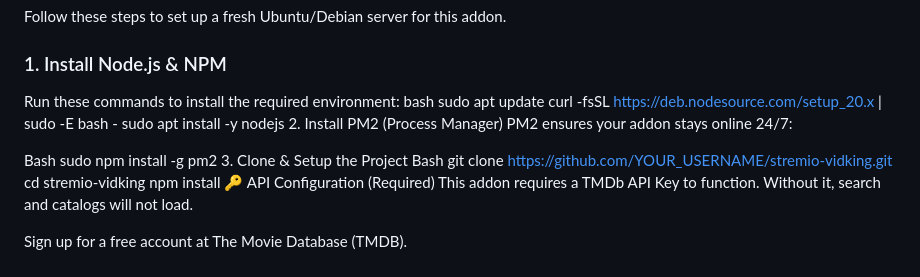
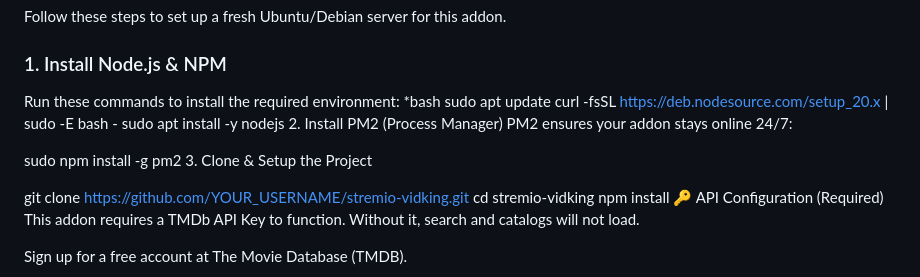
Before and after one commit to MrrZed0/Stremio-Addon-With-VidKing-Player, a Markdown page: README.md, the part around the change. Drawn GitHub-style.

Commit message:
Correct formatting in README for installation steps
Fix formatting issues in installation instructions.

```diff
--- a/README.md
+++ b/README.md
@@ -18,17 +18,17 @@ Follow these steps to set up a fresh Ubuntu/Debian server for this addon.
 
 ### 1. Install Node.js & NPM
 Run these commands to install the required environment:
-bash
+*bash
 sudo apt update
 curl -fsSL [https://deb.nodesource.com/setup_20.x](https://deb.nodesource.com/setup_20.x) | sudo -E bash -
 sudo apt install -y nodejs
 2. Install PM2 (Process Manager)
 PM2 ensures your addon stays online 24/7:
 
-Bash
+
 sudo npm install -g pm2
 3. Clone & Setup the Project
-Bash
+
 git clone [https://github.com/YOUR_USERNAME/stremio-vidking.git](https://github.com/YOUR_USERNAME/stremio-vidking.git)
 cd stremio-vidking
 npm install
```
